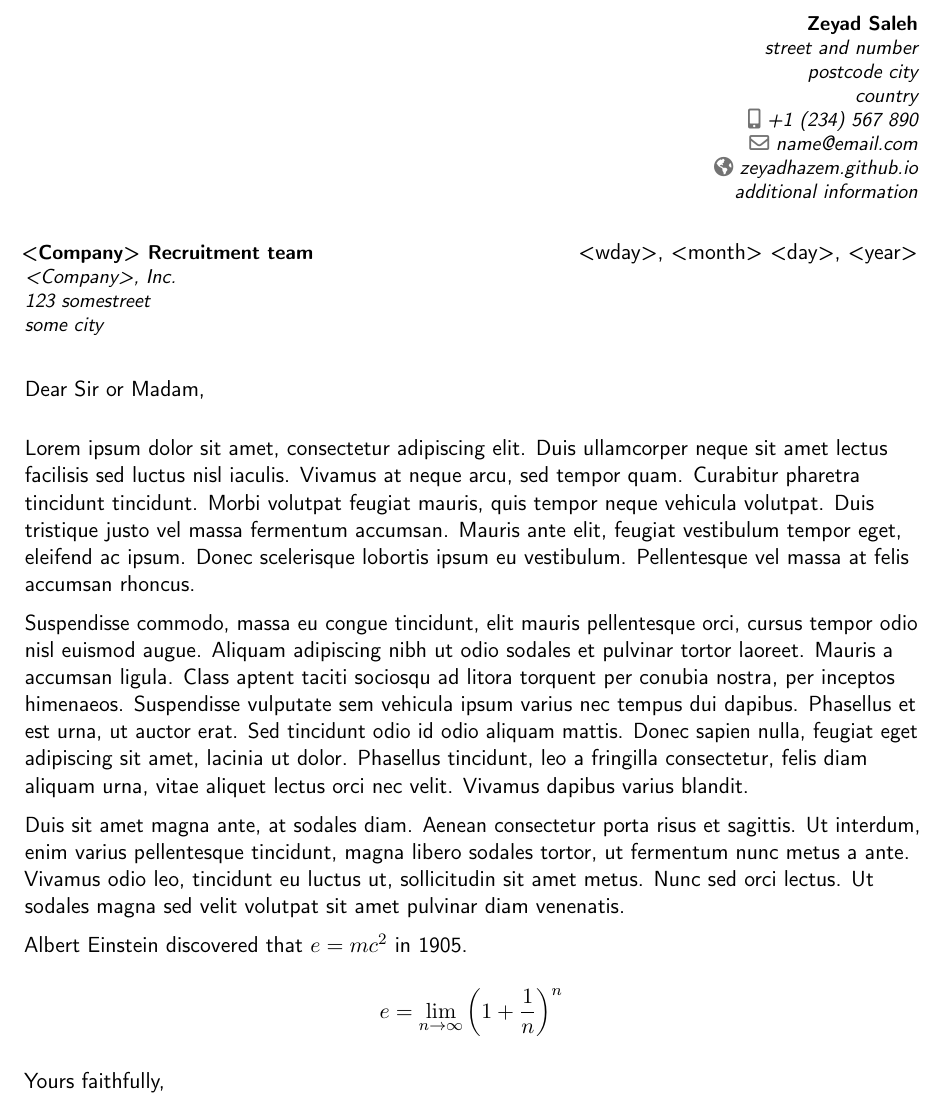
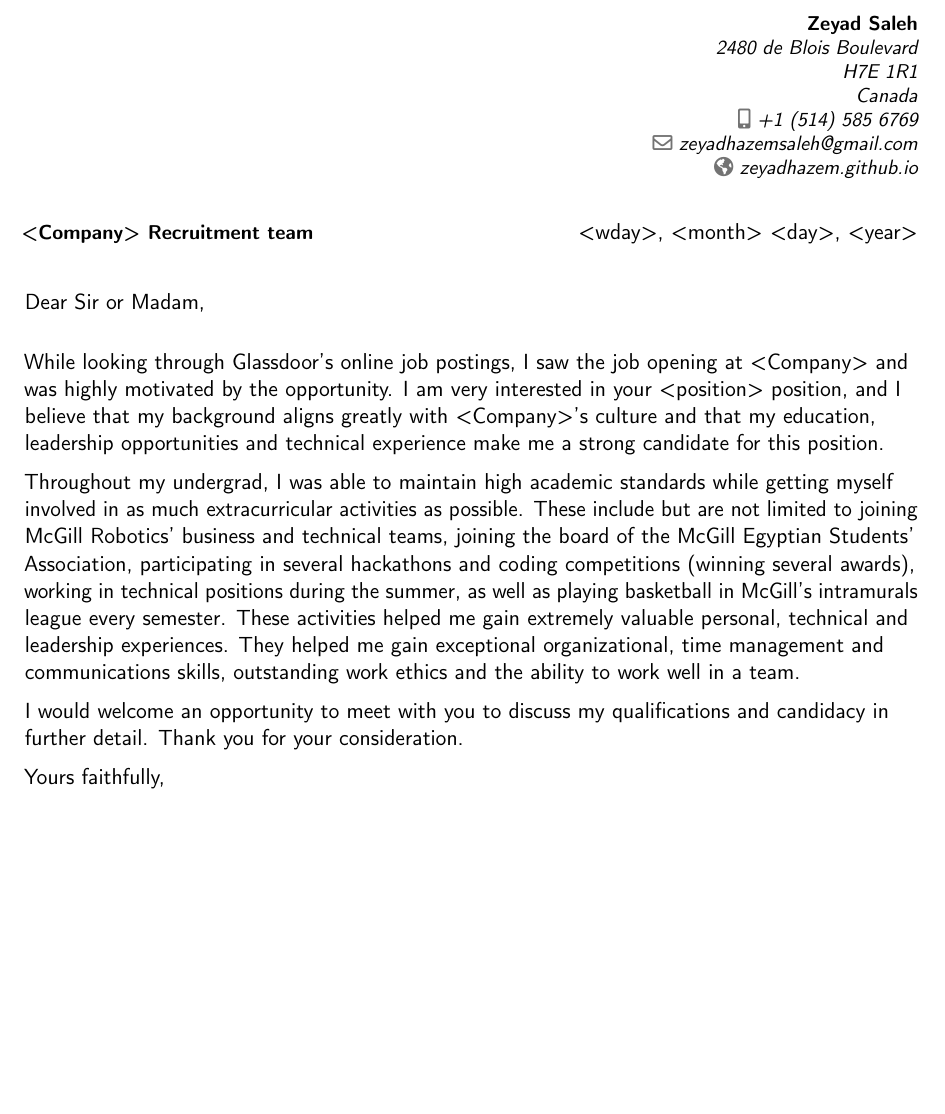
Before and after one commit to zeyadhazem/lazyCoverLetter, a LaTeX CV (mycl.tex): part of the page, cut so that both start at the same text, the shorter picture padded with empty space. Compiled offline with pdfLaTeX.

Commit message:
Added the option to input a position of interest + Cmd to cleanup the output

```diff
--- a/mycl.tex
+++ b/mycl.tex
@@ -26,15 +26,15 @@
 % personal data
 \name{Zeyad}{Saleh}
 \title{Resumé title}                               % optional, remove / comment the line if not wanted
-\address{street and number}{postcode city}{country}% optional, remove / comment the line if not wanted; the "postcode city" and and "country" arguments can be omitted or provided empty
-\phone[mobile]{+1~(234)~567~890}                   % optional, remove / comment the line if not wanted
+\address{2480 de Blois Boulevard}{H7E 1R1}{Canada}% optional, remove / comment the line if not wanted; the "postcode city" and and "country" arguments can be omitted or provided empty
+\phone[mobile]{+1~(514)~585~6769}                   % optional, remove / comment the line if not wanted
 %\phone[fixed]{+2~(345)~678~901}                    % optional, remove / comment the line if not wanted
 %\phone[fax]{+3~(456)~789~012}                      % optional, remove / comment the line if not wanted
-\email{name@email.com}                               % optional, remove / comment the line if not wanted
+\email{zeyadhazemsaleh@gmail.com}                               % optional, remove / comment the line if not wanted
 \homepage{zeyadhazem.github.io}                         % optional, remove / comment the line if not wanted
-\extrainfo{additional information}                 % optional, remove / comment the line if not wanted
-\photo[64pt][0.4pt]{picture}                       % optional, remove / comment the line if not wanted; '64pt' is the height the picture must be resized to, 0.4pt is the thickness of the frame around it (put it to 0pt for no frame) and 'picture' is the name of the picture file
-\quote{Some quote}                                 % optional, remove / comment the line if not wanted
+%\extrainfo{additional information}                 % optional, remove / comment the line if not wanted
+%\photo[64pt][0.4pt]{picture}                       % optional, remove / comment the line if not wanted; '64pt' is the height the picture must be resized to, 0.4pt is the thickness of the frame around it (put it to 0pt for no frame) and 'picture' is the name of the picture file
+%\quote{Some quote}                                 % optional, remove / comment the line if not wanted
 
 % to show numerical labels in the bibliography (default is to show no labels); only useful if you make citations in your resume
 %\makeatletter
@@ -51,22 +51,19 @@
 \begin{document}
 %-----       letter       ---------------------------------------------------------
 % recipient data
-\recipient{<Company> Recruitment team}{<Company>, Inc.\\123 somestreet\\some city}
+\recipient{<Company> Recruitment team}{}
 \date{<wday>, <month> <day>, <year>}
 \opening{Dear Sir or Madam,}
 \closing{Yours faithfully,}
 \enclosure[Attached]{curriculum vit\ae{}}          % use an optional argument to use a string other than "Enclosure", or redefine \enclname
 \makelettertitle
 
-Lorem ipsum dolor sit amet, consectetur adipiscing elit. Duis ullamcorper neque sit amet lectus facilisis sed luctus nisl iaculis. Vivamus at neque arcu, sed tempor quam. Curabitur pharetra tincidunt tincidunt. Morbi volutpat feugiat mauris, quis tempor neque vehicula volutpat. Duis tristique justo vel massa fermentum accumsan. Mauris ante elit, feugiat vestibulum tempor eget, eleifend ac ipsum. Donec scelerisque lobortis ipsum eu vestibulum. Pellentesque vel massa at felis accumsan rhoncus.
+While looking through Glassdoor's online job postings, I saw the job opening at <Company> and was highly motivated by the opportunity. I am very interested in your <position> position, and I believe that my background aligns greatly with <Company>'s culture and that my education, leadership opportunities and technical experience make me a strong candidate for this position.
 
-Suspendisse commodo, massa eu congue tincidunt, elit mauris pellentesque orci, cursus tempor odio nisl euismod augue. Aliquam adipiscing nibh ut odio sodales et pulvinar tortor laoreet. Mauris a accumsan ligula. Class aptent taciti sociosqu ad litora torquent per conubia nostra, per inceptos himenaeos. Suspendisse vulputate sem vehicula ipsum varius nec tempus dui dapibus. Phasellus et est urna, ut auctor erat. Sed tincidunt odio id odio aliquam mattis. Donec sapien nulla, feugiat eget adipiscing sit amet, lacinia ut dolor. Phasellus tincidunt, leo a fringilla consectetur, felis diam aliquam urna, vitae aliquet lectus orci nec velit. Vivamus dapibus varius blandit.
+Throughout my undergrad, I was able to maintain high academic standards while getting myself involved in as much extracurricular activities as possible. These include but are not limited to joining McGill Robotics’ business and technical teams, joining the board of the McGill Egyptian Students’ Association, participating in several hackathons and coding competitions (winning several awards), working in technical positions during the summer, as well as playing basketball in McGill’s intramurals league every semester.
+These activities helped me gain extremely valuable personal, technical and leadership experiences. They helped me gain exceptional organizational, time management and communications skills, outstanding work ethics and the ability to work well in a team.
 
-Duis sit amet magna ante, at sodales diam. Aenean consectetur porta risus et sagittis. Ut interdum, enim varius pellentesque tincidunt, magna libero sodales tortor, ut fermentum nunc metus a ante. Vivamus odio leo, tincidunt eu luctus ut, sollicitudin sit amet metus. Nunc sed orci lectus. Ut sodales magna sed velit volutpat sit amet pulvinar diam venenatis.
-
-Albert Einstein discovered that $e=mc^2$ in 1905.
-
-\[ e=\lim_{n \to \infty} \left(1+\frac{1}{n}\right)^n \]
+I would welcome an opportunity to meet with you to discuss my qualifications and candidacy in further detail. Thank you for your consideration.
 
 \makeletterclosing
 
```
Also changed, not shown: mycl.pdf (added), 1 other file.
